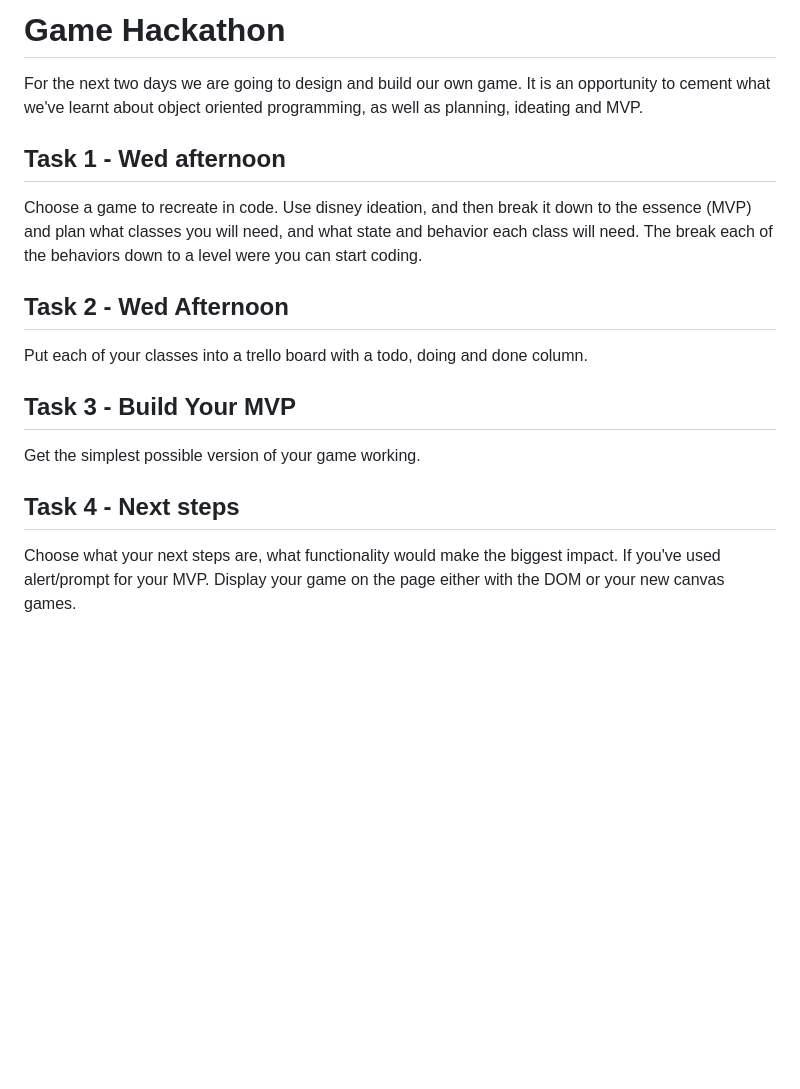
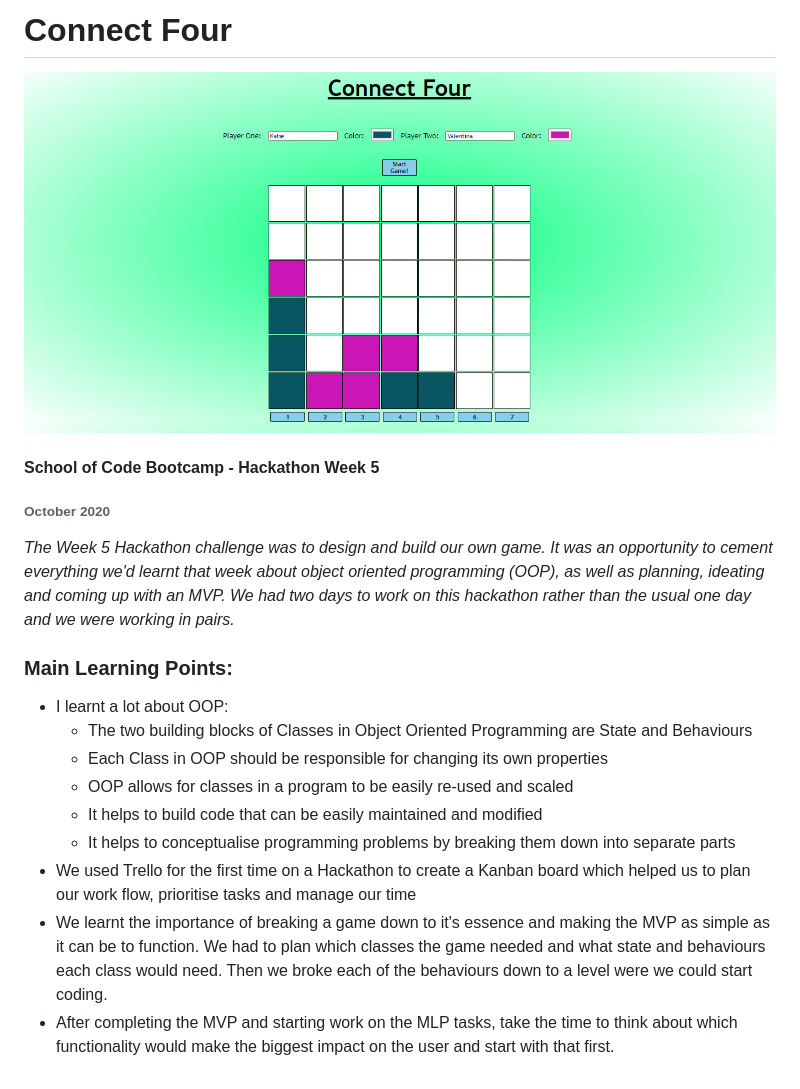
Before and after one commit to katiehawcutt/connect-four, a Markdown page: README.md, the part around the change. Rendered like a GitHub page; pictures changed too: Images/connect4.PNG (added); blank space fills up the shorter version.

```diff
--- a/README.md
+++ b/README.md
@@ -1,19 +1,22 @@
-# Game Hackathon
+# Connect Four
 
-For the next two days we are going to design and build our own game. It is an opportunity to cement what we've learnt about object oriented programming, as well as planning, ideating and MVP.
+![Our Connect Four game](./Images/connect4.PNG)
 
-## Task 1 - Wed afternoon
+#### School of Code Bootcamp - Hackathon Week 5
 
-Choose a game to recreate in code. Use disney ideation, and then break it down to the essence (MVP) and plan what classes you will need, and what state and behavior each class will need. The break each of the behaviors down to a level were you can start coding.
+###### October 2020
 
-## Task 2 - Wed Afternoon
+_The Week 5 Hackathon challenge was to design and build our own game. It was an opportunity to cement everything we'd learnt that week about object oriented programming (OOP), as well as planning, ideating and coming up with an MVP. We had two days to work on this hackathon rather than the usual one day and we were working in pairs._
 
-Put each of your classes into a trello board with a todo, doing and done column.
+### Main Learning Points:
 
-## Task 3 - Build Your MVP
-
-Get the simplest possible version of your game working.
-
-## Task 4 - Next steps
-
-Choose what your next steps are, what functionality would make the biggest impact. If you've used alert/prompt for your MVP. Display your game on the page either with the DOM or your new canvas games.
+- I learnt a lot about OOP:
+  - The two building blocks of Classes in Object Oriented Programming are State and Behaviours
+  - Each Class in OOP should be responsible for changing its own properties
+  - OOP allows for classes in a program to be easily re-used and scaled
+  - It helps to build code that can be easily maintained and modified
+  - It helps to conceptualise programming problems by breaking them down into
+    separate parts
+- We used Trello for the first time on a Hackathon to create a Kanban board which helped us to plan our work flow, prioritise tasks and manage our time
+- We learnt the importance of breaking a game down to it's essence and making the MVP as simple as it can be to function. We had to plan which classes the game needed and what state and behaviours each class would need. Then we broke each of the behaviours down to a level were we could start coding.
+- After completing the MVP and starting work on the MLP tasks, take the time to think about which functionality would make the biggest impact on the user and start with that first.
```
Also changed, not shown: Plan.md (+1 -3 lines), 2 other files.
